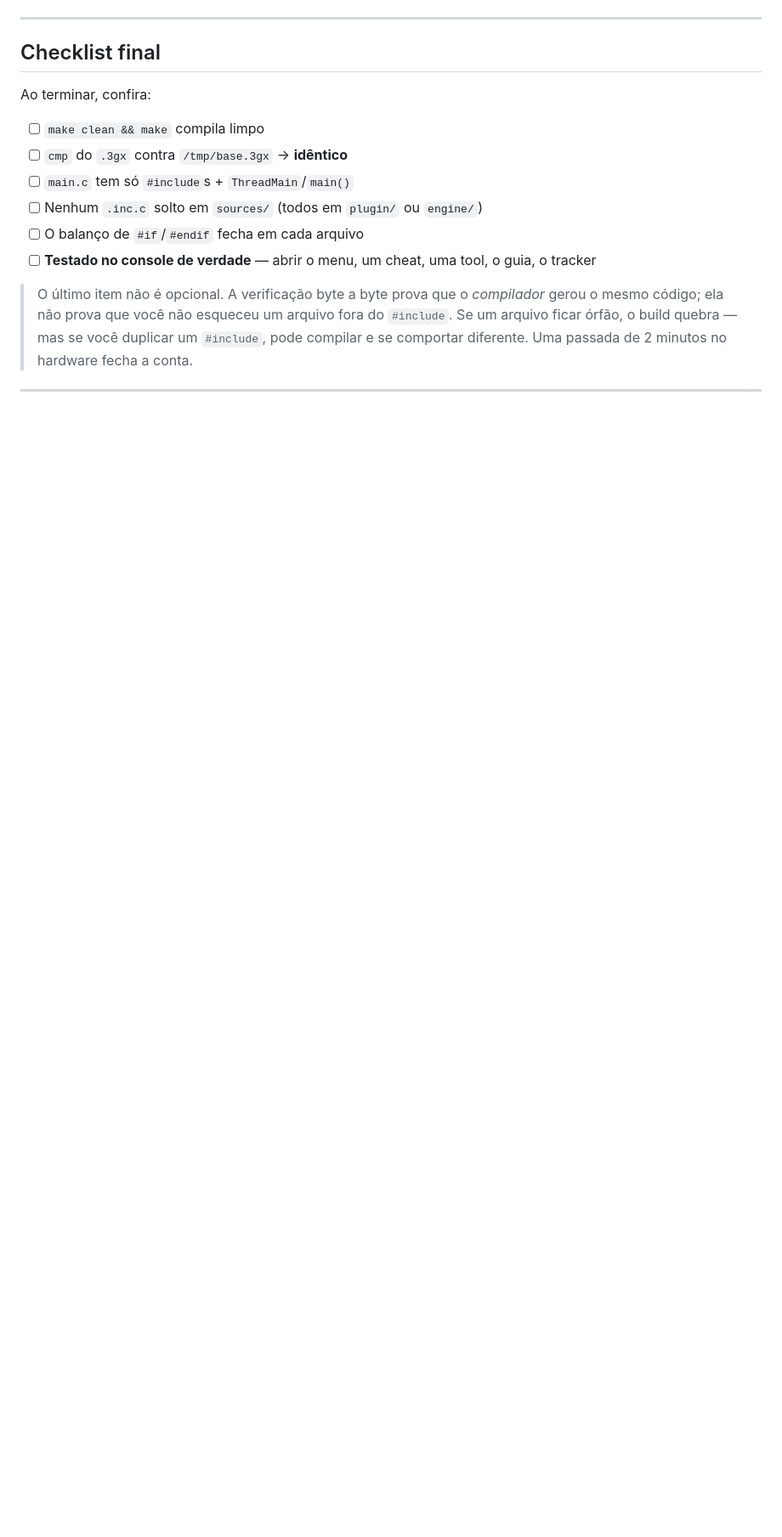
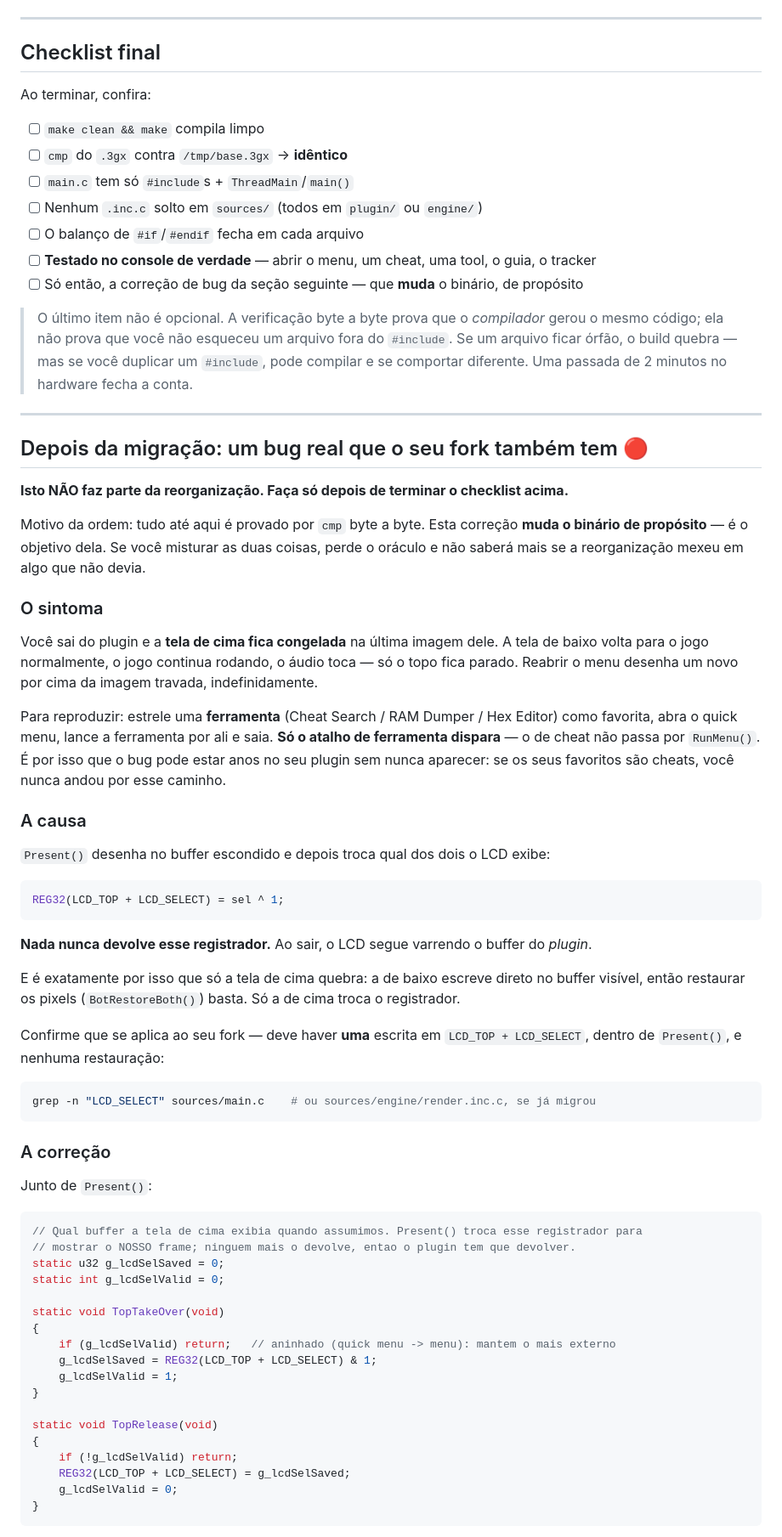
Before and after one commit to samaBR85/CTRComposer, a Markdown page: MIGRACAO-PLUGINS-DERIVADOS.md, the part around one of its changes. Shown at 85% size. GitHub-like rendering; blank space fills up the shorter version.

````diff
--- a/MIGRACAO-PLUGINS-DERIVADOS.md
+++ b/MIGRACAO-PLUGINS-DERIVADOS.md
@@ -374,8 +379,76 @@ Ao terminar, confira:
 - [ ] Nenhum `.inc.c` solto em `sources/` (todos em `plugin/` ou `engine/`)
 - [ ] O balanço de `#if`/`#endif` fecha em cada arquivo
 - [ ] **Testado no console de verdade** — abrir o menu, um cheat, uma tool, o guia, o tracker
+- [ ] Só então, a correção de bug da seção seguinte — que **muda** o binário, de propósito
 
 > O último item não é opcional. A verificação byte a byte prova que o *compilador* gerou o mesmo
 > código; ela não prova que você não esqueceu um arquivo fora do `#include`. Se um arquivo ficar
 > órfão, o build quebra — mas se você duplicar um `#include`, pode compilar e se comportar
 > diferente. Uma passada de 2 minutos no hardware fecha a conta.
+
+---
+
+## Depois da migração: um bug real que o seu fork também tem 🔴
+
+**Isto NÃO faz parte da reorganização. Faça só depois de terminar o checklist acima.**
+
+Motivo da ordem: tudo até aqui é provado por `cmp` byte a byte. Esta correção **muda o binário de
+propósito** — é o objetivo dela. Se você misturar as duas coisas, perde o oráculo e não saberá
+mais se a reorganização mexeu em algo que não devia.
+
+### O sintoma
+
+Você sai do plugin e a **tela de cima fica congelada** na última imagem dele. A tela de baixo
+volta para o jogo normalmente, o jogo continua rodando, o áudio toca — só o topo fica parado.
+Reabrir o menu desenha um novo por cima da imagem travada, indefinidamente.
+
+Para reproduzir: estrele uma **ferramenta** (Cheat Search / RAM Dumper / Hex Editor) como
+favorita, abra o quick menu, lance a ferramenta por ali e saia. **Só o atalho de ferramenta
+dispara** — o de cheat não passa por `RunMenu()`. É por isso que o bug pode estar anos no seu
+plugin sem nunca aparecer: se os seus favoritos são cheats, você nunca andou por esse caminho.
+
+### A causa
+
+`Present()` desenha no buffer escondido e depois troca qual dos dois o LCD exibe:
+
+```c
+REG32(LCD_TOP + LCD_SELECT) = sel ^ 1;
+```
+
+**Nada nunca devolve esse registrador.** Ao sair, o LCD segue varrendo o buffer do *plugin*.
+
+E é exatamente por isso que só a tela de cima quebra: a de baixo escreve direto no buffer
+visível, então restaurar os pixels (`BotRestoreBoth()`) basta. Só a de cima troca o registrador.
+
+Confirme que se aplica ao seu fork — deve haver **uma** escrita em `LCD_TOP + LCD_SELECT`, dentro
+de `Present()`, e nenhuma restauração:
+
+```sh
+grep -n "LCD_SELECT" sources/main.c    # ou sources/engine/render.inc.c, se já migrou
+```
+
+### A correção
+
+Junto de `Present()`:
+
+```c
+// Qual buffer a tela de cima exibia quando assumimos. Present() troca esse registrador para
+// mostrar o NOSSO frame; ninguem mais o devolve, entao o plugin tem que devolver.
+static u32 g_lcdSelSaved = 0;
+static int g_lcdSelValid = 0;
+
+static void TopTakeOver(void)
+{
+    if (g_lcdSelValid) return;   // aninhado (quick menu -> menu): mantem o mais externo
+    g_lcdSelSaved = REG32(LCD_TOP + LCD_SELECT) & 1;
+    g_lcdSelValid = 1;
+}
+
+static void TopRelease(void)
+{
+    if (!g_lcdSelValid) return;
+    REG32(LCD_TOP + LCD_SELECT) = g_lcdSelSaved;
+    g_lcdSelValid = 0;
+}
+```
+
````
Also changed, not shown: other parts of MIGRACAO-PLUGINS-DERIVADOS.md (+38 -0 lines).
